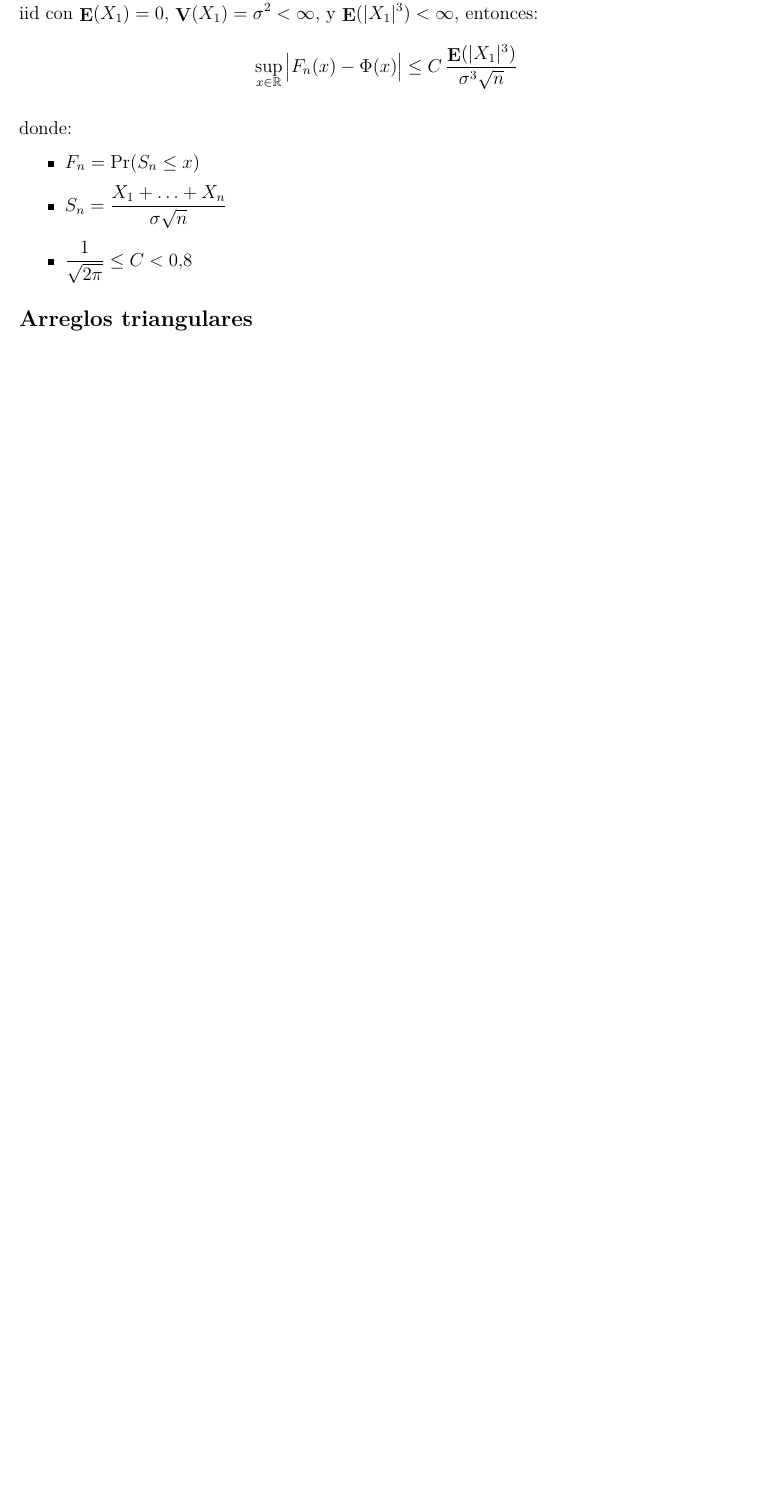
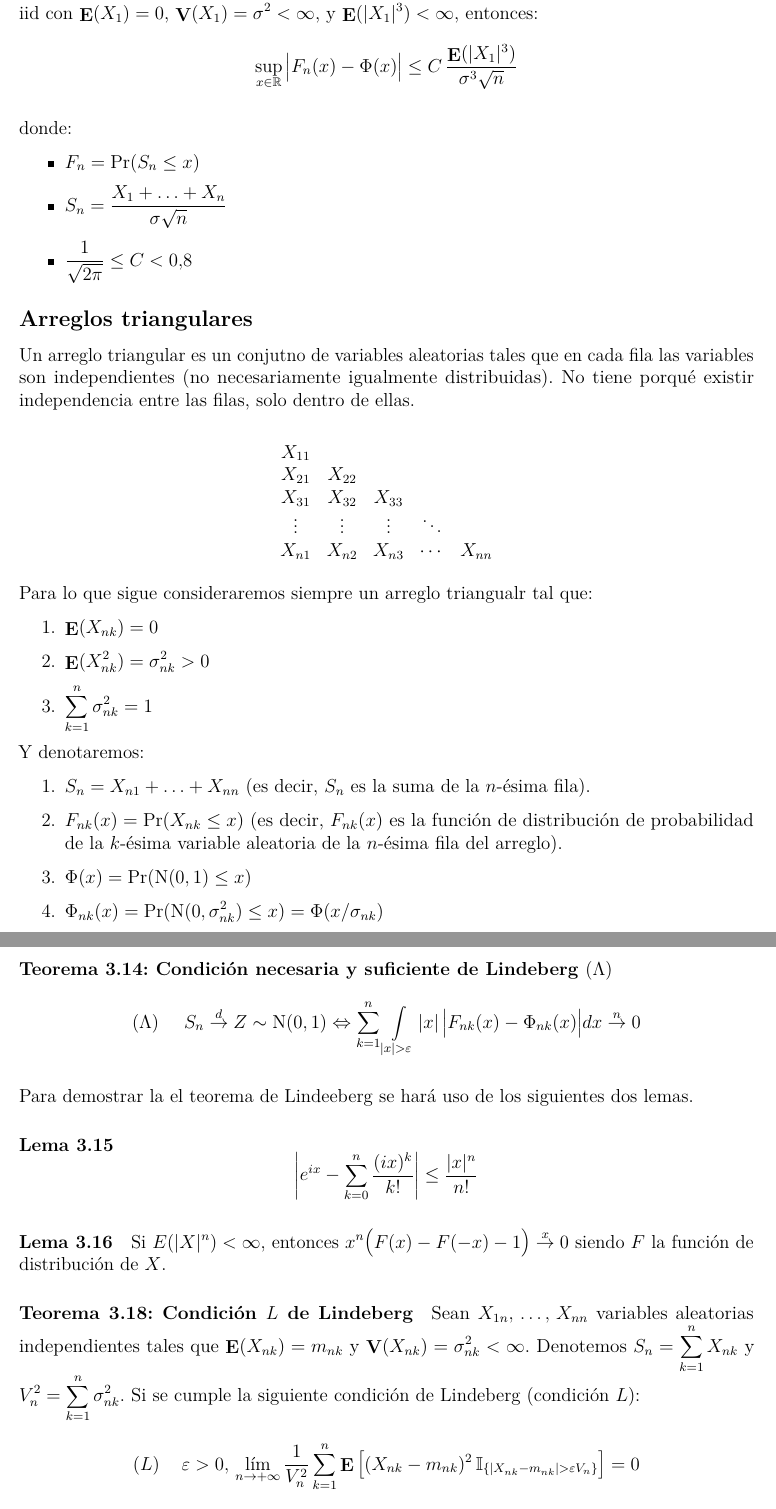
Before and after one commit to daczarne/prob2, an R Markdown document (03_fun_car_tlc/03-funcartlc.Rmd): part of page 6 of 6 before the commit and two parts of pages 6 and 7 of 7 after it, the two joined at a grey line, cut so that both start at the same text, the shorter picture padded with empty space. Rendered offline with R 4.5, knitr and Pandoc, then LaTeX, with nearby package versions.

Commit message:
arreglos tirangulares

```diff
--- a/03_fun_car_tlc/03-funcartlc.Rmd
+++ b/03_fun_car_tlc/03-funcartlc.Rmd
@@ -214,3 +214,50 @@ donde:
 - $\frac{1}{\sqrt{2 \pi}} \leq C < 0.8$
 
 ## Arreglos triangulares
+
+Un arreglo triangular es un conjutno de variables aleatorias tales que en cada fila las variables son independientes (no necesariamente igualmente distribuidas). No tiene porqué existir independencia entre las filas, solo dentro de ellas.
+
+$$\begin{array}{ccccc}
+X_{11} \\
+X_{21} & X_{22} \\
+X_{31} & X_{32} & X_{33} \\
+\vdots & \vdots & \vdots & \ddots \\
+X_{n1} & X_{n2} & X_{n3} & \cdots & X_{nn}
+\end{array}$$
+
+Para lo que sigue consideraremos siempre un arreglo triangualr tal que:
+
+1. $\E(X_{nk}) = 0$
+
+2. $\E(X_{nk}^2) = \sigma_{nk}^2 > 0$
+
+3. $\sum\limits_{k = 1}^{n} \sigma_{nk}^2 = 1$
+
+Y denotaremos:
+
+1. $S_n = X_{n1} + \ldots + X_{nn}$ (es decir, $S_n$ es la suma de la $n$-ésima fila).
+
+2. $F_{nk}(x) = \Pr ( X_{nk} \leq x )$ (es decir, $F_{nk}(x)$ es la función de distribución de probabilidad de la $k$-ésima variable aleatoria de la $n$-ésima fila del arreglo).
+
+3. $\Phi(x) = \Pr( \text{N}(0,1) \leq x)$
+
+4. $\Phi_{nk}(x) = \Pr( \text{N}(0, \sigma_{nk}^2) \leq x) = \Phi(x/\sigma_{nk})$
+
+#### Teorema 3.14: Condición necesaria y suficiente de Lindeberg $(\Lambda)$
+
+$$(\Lambda) \,\,\,\,\,\,\,\, S_n \overset{d}{\rightarrow} Z \sim \text{N}(0,1) \Leftrightarrow \sum\limits_{k = 1}^{n} \int\limits_{|x| > \varepsilon} |x| \, \big| F_{nk}(x) - \Phi_{nk}(x) \big| dx \overset{n}{\rightarrow} 0$$
+
+Para demostrar la el teorema de Lindeeberg se hará uso de los siguientes dos lemas.
+
+#### Lema 3.15
+
+$$\left| e^{ix} - \sum\limits_{k = 0}^{n} \frac{ (ix)^k }{ k! } \right| \leq \frac{ |x|^n }{ n! }$$
+
+#### Lema 3.16
+
+Si $E(|X|^n) < \infty$, entonces $x^n \big( F(x) - F(-x) -1 \big) \overset{x}{\rightarrow} 0$ siendo $F$ la función de distribución de $X$.
+
+#### Teorema 3.18: Condición $L$ de Lindeberg
+
+Sean $X_{1n}, \, \ldots, \, X_{nn}$ variables aleatorias independientes tales que $\E(X_{nk}) = m_{nk}$ y $\V(X_{nk}) = \sigma_{nk}^2 < \infty$. Denotemos $S_n = \sum\limits_{k = 1}^{n} X_{nk}$ y $V^2_n = \sum\limits_{k = 1}^{n} \sigma_{nk}^2$. Si se cumple la siguiente condición de Lindeberg (condición $L$):
+$$(L) \,\,\,\,\,\,\, \varepsilon > 0, \, \lim\limits_{n \rightarrow + \infty} \frac{1}{V_n^2} \sum\limits_{k = 1}^{n} \E \big[ ( X_{nk} - m_{nk} )^2 \, \mathbb{I}_{ \{ |X_{nk} - m_{nk} | > \varepsilon V_n  \} } \big] = 0$$
```
Also changed, not shown: 03_fun_car_tlc/03-funcartlc.Rmd (7 more changed lines).
